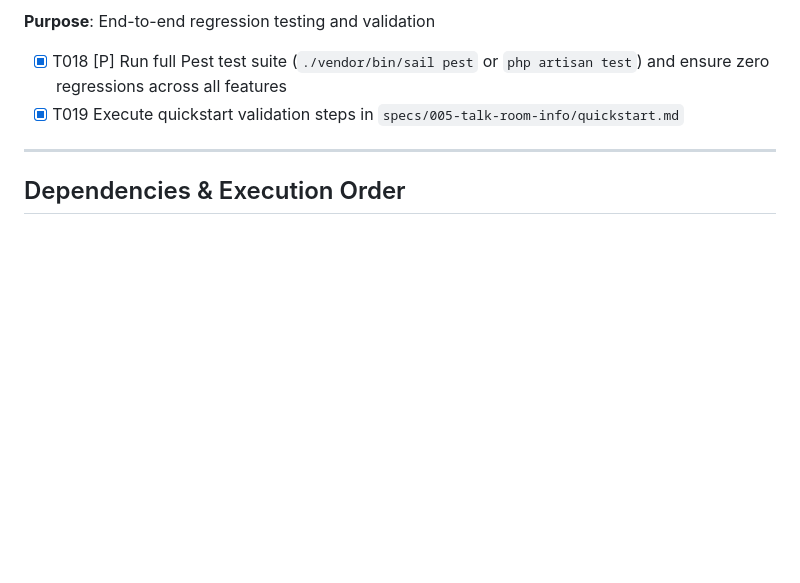
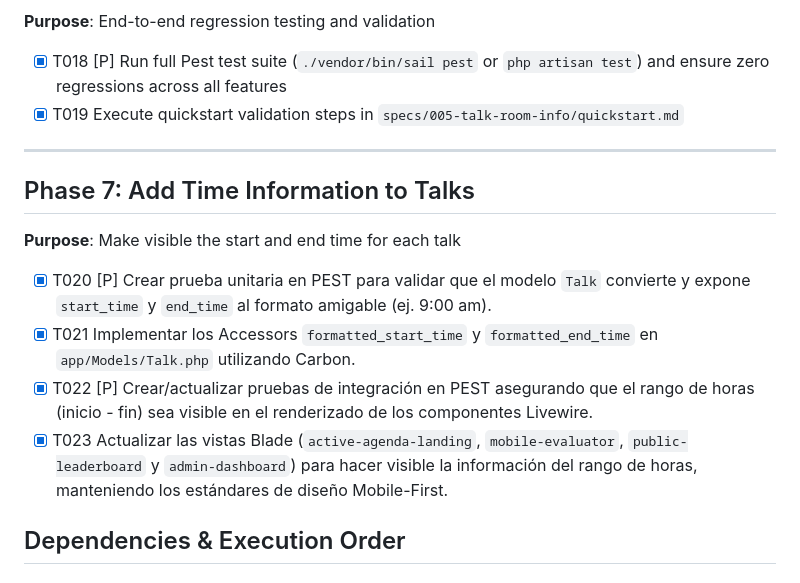
Before and after one commit to abnerlp2/vortice-pulse-app, a Markdown page: specs/005-talk-room-info/tasks.md, the part around the change. Rendered like a GitHub page; blank space fills up the shorter version.

Commit message:
docs(feature-005): actualiza notas de ejecución en tasks.md

```diff
--- a/specs/005-talk-room-info/tasks.md
+++ b/specs/005-talk-room-info/tasks.md
@@ -108,6 +108,15 @@
 
 ---
 
+## Phase 7: Add Time Information to Talks
+
+**Purpose**: Make visible the start and end time for each talk
+
+- [x] T020 [P] Crear prueba unitaria en PEST para validar que el modelo `Talk` convierte y expone `start_time` y `end_time` al formato amigable (ej. 9:00 am).
+- [x] T021 Implementar los Accessors `formatted_start_time` y `formatted_end_time` en `app/Models/Talk.php` utilizando Carbon.
+- [x] T022 [P] Crear/actualizar pruebas de integración en PEST asegurando que el rango de horas (inicio - fin) sea visible en el renderizado de los componentes Livewire.
+- [x] T023 Actualizar las vistas Blade (`active-agenda-landing`, `mobile-evaluator`, `public-leaderboard` y `admin-dashboard`) para hacer visible la información del rango de horas, manteniendo los estándares de diseño Mobile-First.
+
 ## Dependencies & Execution Order
 
 ### Phase Dependencies
```
